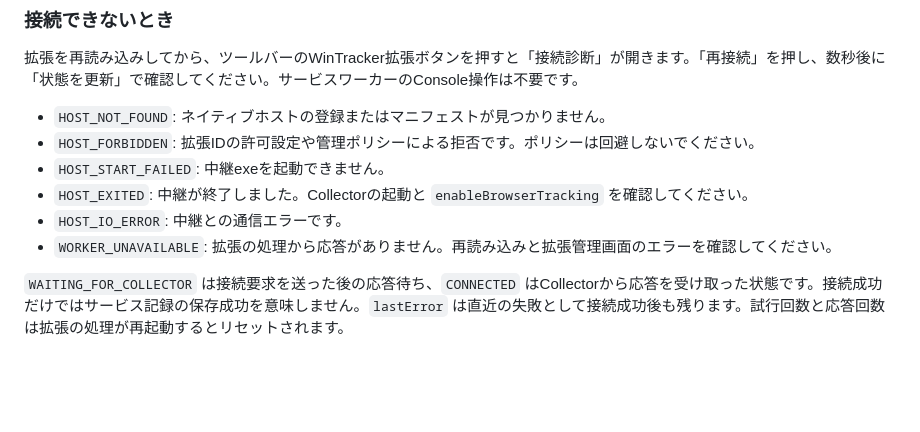
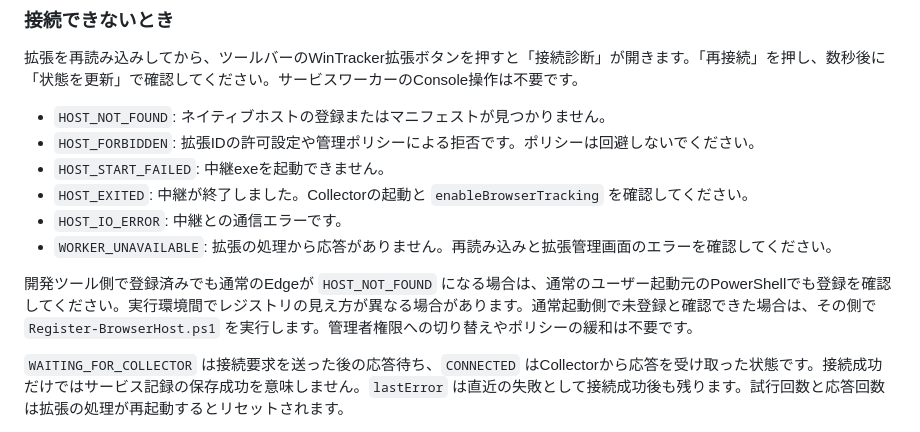
Before and after one commit to misawa-budg/window-usage-tracker, a Markdown page: docs/browser-services.md, the part around the change. GitHub-like rendering; blank space fills up the shorter version.

Commit message:
docs(browser): 通常起動側でのホスト登録確認を補足

```diff
--- a/docs/browser-services.md
+++ b/docs/browser-services.md
@@ -49,6 +49,8 @@ powershell.exe -NoProfile -ExecutionPolicy Bypass -File .\scripts\Register-Brows
 - `HOST_IO_ERROR`: 中継との通信エラーです。
 - `WORKER_UNAVAILABLE`: 拡張の処理から応答がありません。再読み込みと拡張管理画面のエラーを確認してください。
 
+開発ツール側で登録済みでも通常のEdgeが `HOST_NOT_FOUND` になる場合は、通常のユーザー起動元のPowerShellでも登録を確認してください。実行環境間でレジストリの見え方が異なる場合があります。通常起動側で未登録と確認できた場合は、その側で `Register-BrowserHost.ps1` を実行します。管理者権限への切り替えやポリシーの緩和は不要です。
+
 `WAITING_FOR_COLLECTOR` は接続要求を送った後の応答待ち、`CONNECTED` はCollectorから応答を受け取った状態です。接続成功だけではサービス記録の保存成功を意味しません。`lastError` は直近の失敗として接続成功後も残ります。試行回数と応答回数は拡張の処理が再起動するとリセットされます。
 
 診断結果は選択してコピーできます。表示するのは拡張ID・版・固定のエラー種別・接続状態・回数・接続関連の時刻のみです。生のエラー文、URL、タイトル、サービス履歴は出力せず、診断情報をファイルやストレージに永続化しません。追加の権限も要求しません。
```
